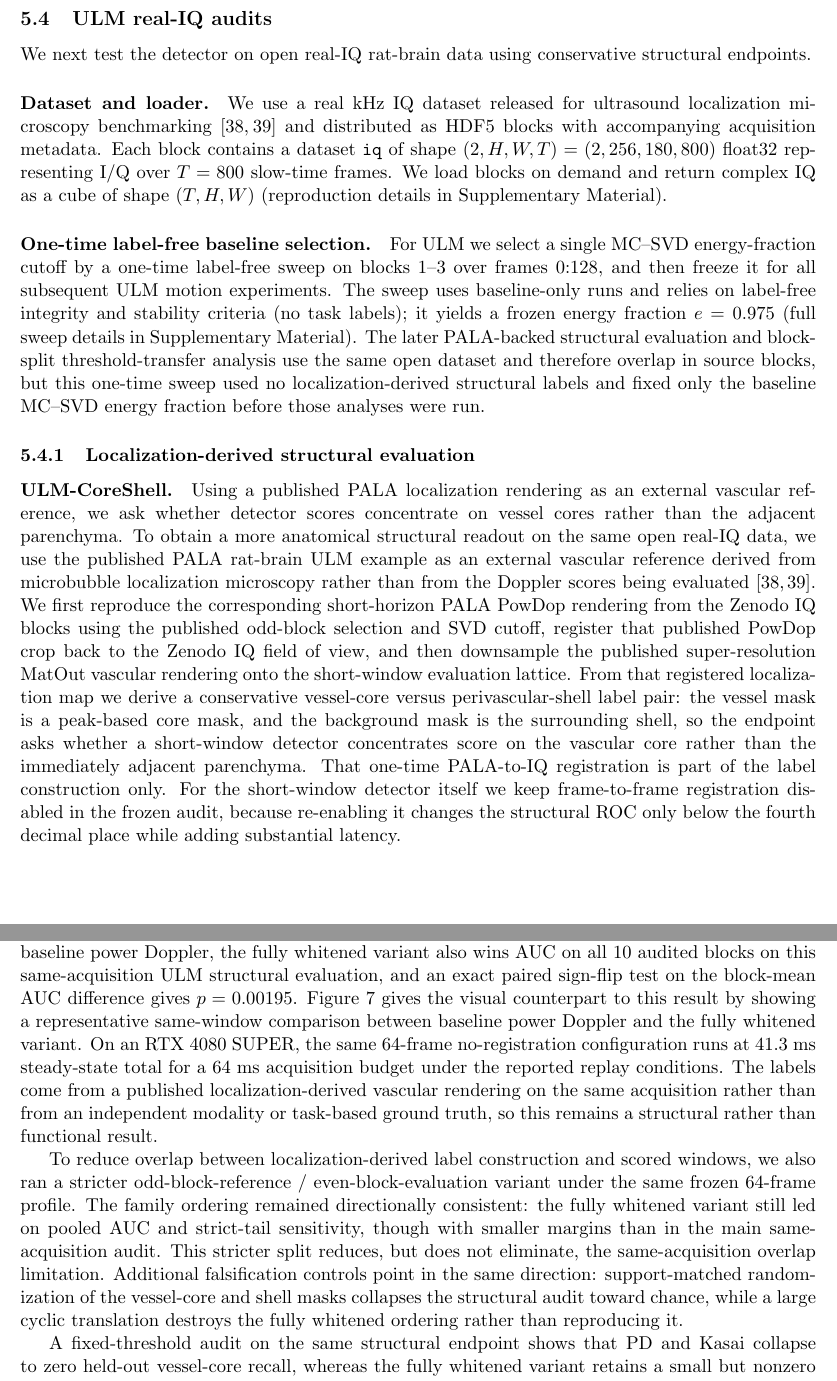
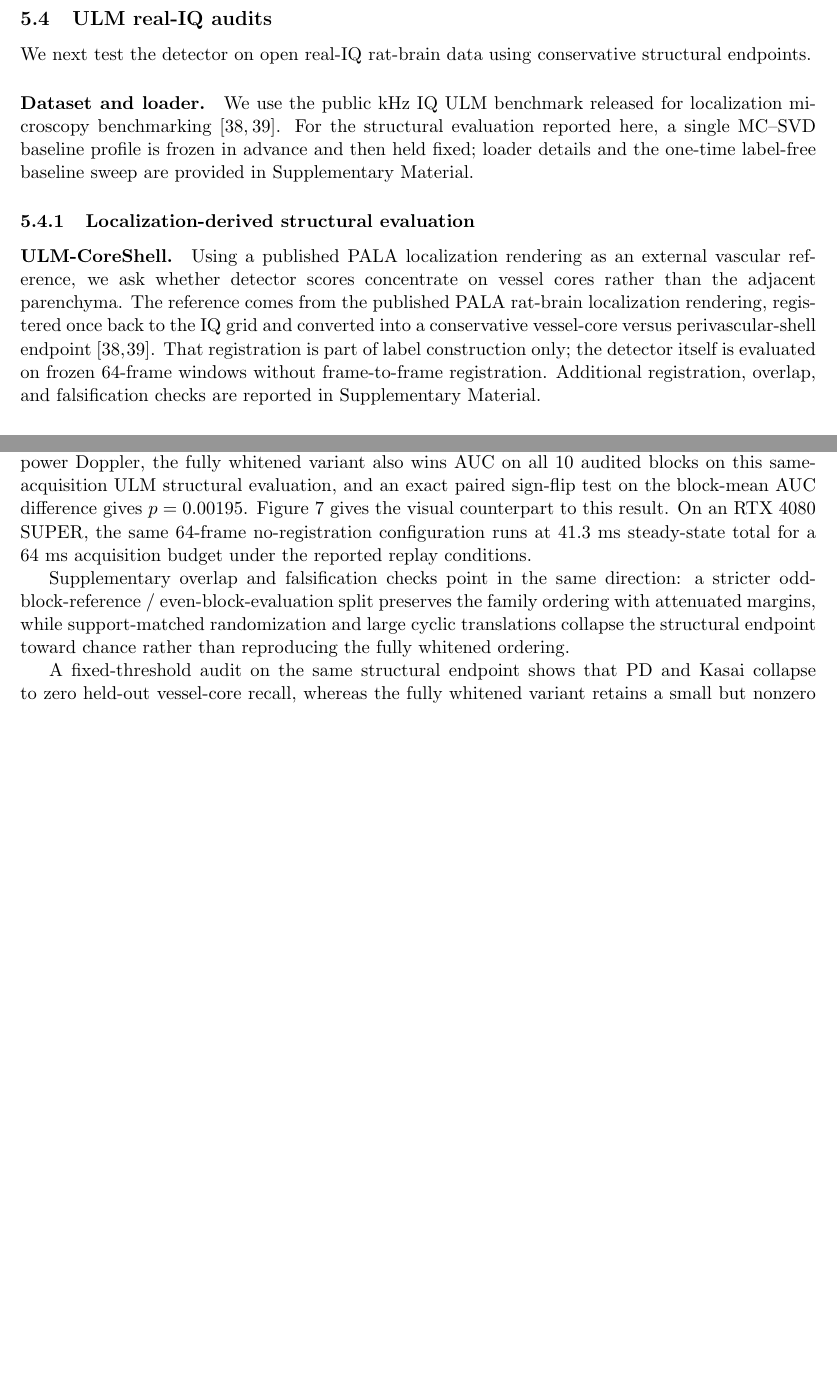
Before and after one commit to ArthurShune/fus-detectors, a LaTeX paper (paper/manuscript.tex): two parts of pages 14 and 16 of 24 before the commit and two parts of pages 14 and 15 of 24 after it, joined at a grey line, cut so that both start at the same text, the shorter picture padded with empty space. The pictures show the PDF file paper/preprint.pdf that the author committed with the source.

Commit message:
Tighten ULM setup in main text

```diff
--- a/paper/manuscript.tex
+++ b/paper/manuscript.tex
@@ -803,15 +803,12 @@ To obtain a labeled motion-robustness curve on a real acquisition without extern
 We next test the detector on open real-IQ rat-brain data using conservative structural endpoints.
 
 \paragraph{Dataset and loader.}
-We use a real kHz IQ dataset released for ultrasound localization microscopy benchmarking \cite{ChavignonZenodo7883227,HeilesULMBenchmark2021} and distributed as HDF5 blocks with accompanying acquisition metadata. Each block contains a dataset \texttt{iq} of shape $(2,H,W,T)=(2,256,180,800)$ float32 representing I/Q over $T=800$ slow-time frames. We load blocks on demand and return complex IQ as a cube of shape $(T,H,W)$ (reproduction details in \SuppOrApp{app:repro}).
-
-\paragraph{One-time label-free baseline selection.}
-For ULM we select a single MC--SVD energy-fraction cutoff by a one-time label-free sweep on blocks 1--3 over frames $0{:}128$, and then freeze it for all subsequent ULM motion experiments. The sweep uses baseline-only runs and relies on label-free integrity and stability criteria (no task labels); it yields a frozen energy fraction $e=0.975$ (full sweep details in \SuppOrApp{app:repro}). The later PALA-backed structural evaluation and block-split threshold-transfer analysis use the same open dataset and therefore overlap in source blocks, but this one-time sweep used no localization-derived structural labels and fixed only the baseline MC--SVD energy fraction before those analyses were run.
+We use the public kHz IQ ULM benchmark released for localization microscopy benchmarking \cite{ChavignonZenodo7883227,HeilesULMBenchmark2021}. For the structural evaluation reported here, a single MC--SVD baseline profile is frozen in advance and then held fixed; loader details and the one-time label-free baseline sweep are provided in \SuppOrApp{app:repro}.
 
 \subsubsection{Localization-derived structural evaluation}
 \paragraph{ULM-CoreShell.}
 Using a published PALA localization rendering as an external vascular reference, we ask whether detector scores concentrate on vessel cores rather than the adjacent parenchyma.
-To obtain a more anatomical structural readout on the same open real-IQ data, we use the published PALA rat-brain ULM example as an external vascular reference derived from microbubble localization microscopy rather than from the Doppler scores being evaluated \cite{ChavignonZenodo7883227,HeilesULMBenchmark2021}. We first reproduce the corresponding short-horizon PALA PowDop rendering from the Zenodo IQ blocks using the published odd-block selection and SVD cutoff, register that published PowDop crop back to the Zenodo IQ field of view, and then downsample the published super-resolution MatOut vascular rendering onto the short-window evaluation lattice. From that registered localization map we derive a conservative vessel-core versus perivascular-shell label pair: the vessel mask is a peak-based core mask, and the background mask is the surrounding shell, so the endpoint asks whether a short-window detector concentrates score on the vascular core rather than the immediately adjacent parenchyma. That one-time PALA-to-IQ registration is part of the label construction only. For the short-window detector itself we keep frame-to-frame registration disabled in the frozen audit, because re-enabling it changes the structural ROC only below the fourth decimal place while adding substantial latency.
+The reference comes from the published PALA rat-brain localization rendering, registered once back to the IQ grid and converted into a conservative vessel-core versus perivascular-shell endpoint \cite{ChavignonZenodo7883227,HeilesULMBenchmark2021}. That registration is part of label construction only; the detector itself is evaluated on frozen 64-frame windows without frame-to-frame registration. Additional registration, overlap, and falsification checks are reported in \SuppOrApp{app:supp-results}.
 
 \begin{center}
 \IfFileExists{figs/paper/ulm7883227_pala_headline_hero.pdf}{%
@@ -844,12 +841,12 @@ To obtain a more anatomical structural readout on the same open real-IQ data, we
 On this endpoint, Table~\ref{tab:ulm7883227_structural_roc} reports PD, Kasai, the fixed statistic, the adaptive statistic, and the fully whitened variant on the same residual windows and the same localization-derived vessel-core versus shell masks. The fixed and adaptive statistics yield only modest pooled-ROC gains over PD and Kasai, and adaptive is nearly indistinguishable from fixed under this profile. The fully whitened variant is the only statistic that improves pooled AUC, strict-tail sensitivity, and shell FPR at matched 70\% vessel-core recall: AUC 0.530 [0.524, 0.537], TPR@$10^{-3}$ 0.004 [0.003, 0.006], and shell FPR 0.676 [0.665, 0.687], compared with AUC 0.514/0.514, TPR@$10^{-3}$ 2.6e-4/2.6e-4, and shell FPR 0.703/0.702 for the fixed/adaptive statistics and AUC 0.504/0.503, TPR@$10^{-3}$ 7.9e-5/5.9e-5, and shell FPR 0.698/0.701 for PD/Kasai.
 
 \ifPAPERONLY
-The pooled advantage is not driven by one favorable block. Relative to the fixed statistic, the fully whitened variant exceeds AUC on 47/70 audited windows and all 10/10 blocks, lowers shell FPR at matched 70\% core recall on 47/70 windows and 9/10 blocks, and yields nonzero TPR@$10^{-3}$ in 45/70 windows versus 10/70 for the fixed and adaptive statistics. The same pattern holds against the adaptive statistic: 46/70 AUC windows, 47/70 shell-FPR windows, and 10/10 blocks. Against baseline power Doppler, the fully whitened variant also wins AUC on all 10 audited blocks on this same-acquisition ULM structural evaluation, and an exact paired sign-flip test on the block-mean AUC difference gives $p=0.00195$. Figure~\ref{fig:ulm_pala_headline_hero} gives the visual counterpart to this result by showing a representative same-window comparison between baseline power Doppler and the fully whitened variant. On an RTX~4080 SUPER, the same 64-frame no-registration configuration runs at 41.3~ms steady-state total for a 64~ms acquisition budget under the reported replay conditions. The labels come from a published localization-derived vascular rendering on the same acquisition rather than from an independent modality or task-based ground truth, so this remains a structural rather than functional result.
+The pooled advantage is not driven by one favorable block. Relative to the fixed statistic, the fully whitened variant exceeds AUC on 47/70 audited windows and all 10/10 blocks, lowers shell FPR at matched 70\% core recall on 47/70 windows and 9/10 blocks, and yields nonzero TPR@$10^{-3}$ in 45/70 windows versus 10/70 for the fixed and adaptive statistics. Against baseline power Doppler, the fully whitened variant also wins AUC on all 10 audited blocks on this same-acquisition ULM structural evaluation, and an exact paired sign-flip test on the block-mean AUC difference gives $p=0.00195$. Figure~\ref{fig:ulm_pala_headline_hero} gives the visual counterpart to this result. On an RTX~4080 SUPER, the same 64-frame no-registration configuration runs at 41.3~ms steady-state total for a 64~ms acquisition budget under the reported replay conditions.
 \else
 The pooled advantage is not driven by one favorable block. Relative to the fixed statistic, the fully whitened variant exceeds AUC on 47/70 audited windows and all 10/10 blocks, lowers shell FPR at matched 70\% core recall on 47/70 windows and 9/10 blocks, and yields nonzero TPR@$10^{-3}$ in 45/70 windows versus 10/70 for the fixed and adaptive statistics (Table~\ref{tab:ulm_pala_window_consistency}). The same pattern holds against the adaptive statistic: 46/70 AUC windows, 47/70 shell-FPR windows, and 10/10 blocks. Against baseline power Doppler, the fully whitened variant also wins AUC on all 10 audited blocks on this same-acquisition ULM structural evaluation, and an exact paired sign-flip test on the block-mean AUC difference gives $p=0.00195$. Figure~\ref{fig:ulm_pala_headline_hero} gives the visual counterpart to this result by showing a representative same-window comparison between baseline power Doppler and the fully whitened variant. On an RTX~4080 SUPER, the same 64-frame no-registration configuration runs at 41.3~ms steady-state total for a 64~ms acquisition budget under the reported replay conditions. The labels come from a published localization-derived vascular rendering on the same acquisition rather than from an independent modality or task-based ground truth, so this remains a structural rather than functional result.
 \fi
 
-To reduce overlap between localization-derived label construction and scored windows, we also ran a stricter odd-block-reference / even-block-evaluation variant under the same frozen 64-frame profile. The family ordering remained directionally consistent: the fully whitened variant still led on pooled AUC and strict-tail sensitivity, though with smaller margins than in the main same-acquisition audit. This stricter split reduces, but does not eliminate, the same-acquisition overlap limitation. Additional falsification controls point in the same direction: support-matched randomization of the vessel-core and shell masks collapses the structural audit toward chance, while a large cyclic translation destroys the fully whitened ordering rather than reproducing it.
+Supplementary overlap and falsification checks point in the same direction: a stricter odd-block-reference / even-block-evaluation split preserves the family ordering with attenuated margins, while support-matched randomization and large cyclic translations collapse the structural endpoint toward chance rather than reproducing the fully whitened ordering.
 
 \ifPAPERONLY
 
```
Also changed, not shown: paper/preprint.pdf, 1 other file.
